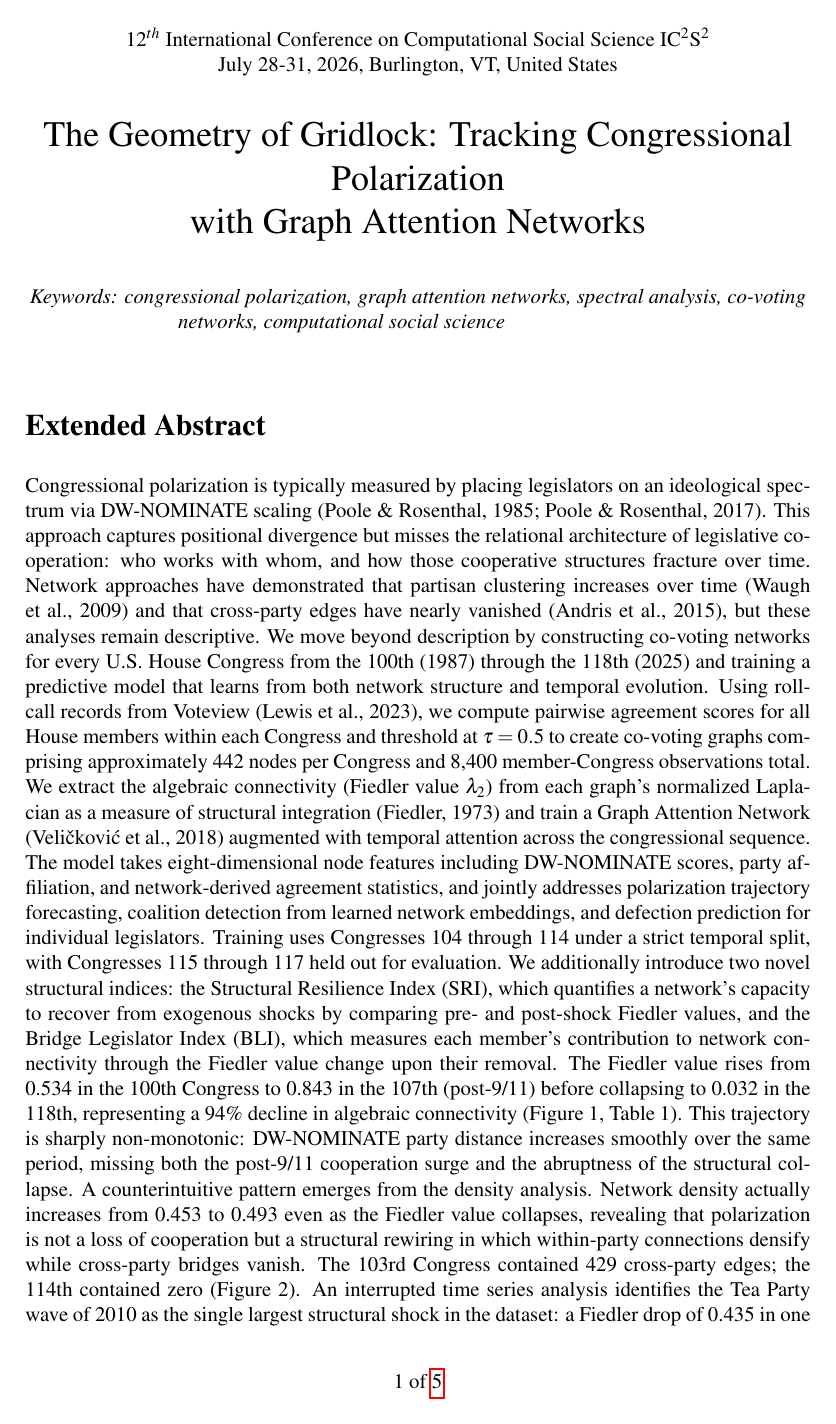
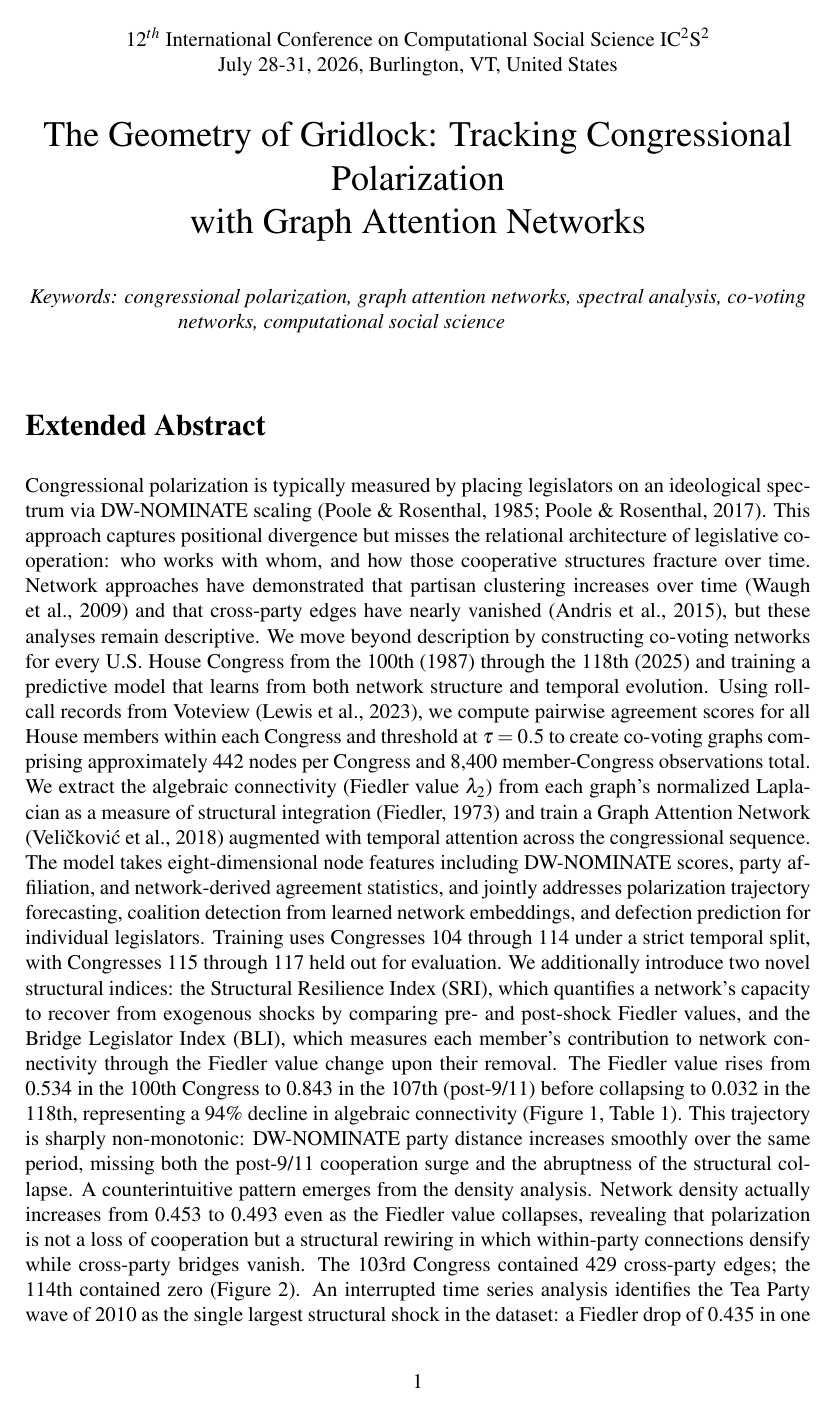
Before and after one commit to human-vc/CongressGAT, a LaTeX document (ic2s2_submission/ic2s2_abstract.tex): page 1 of 5. Compiled offline with pdfLaTeX.

Commit message:
Simplify page footer to just page number

```diff
--- a/ic2s2_submission/ic2s2_abstract.tex
+++ b/ic2s2_submission/ic2s2_abstract.tex
@@ -16,7 +16,7 @@
 \usepackage{lastpage}
 \renewcommand{\headrulewidth}{0pt}
 \pagestyle{fancy}
-\cfoot{\thepage\ of \pageref{LastPage}}
+\cfoot{\thepage}
 
 \makeatletter
 \def\@maketitle{%
```
Also changed, not shown: ic2s2_submission/ic2s2_abstract.pdf.
